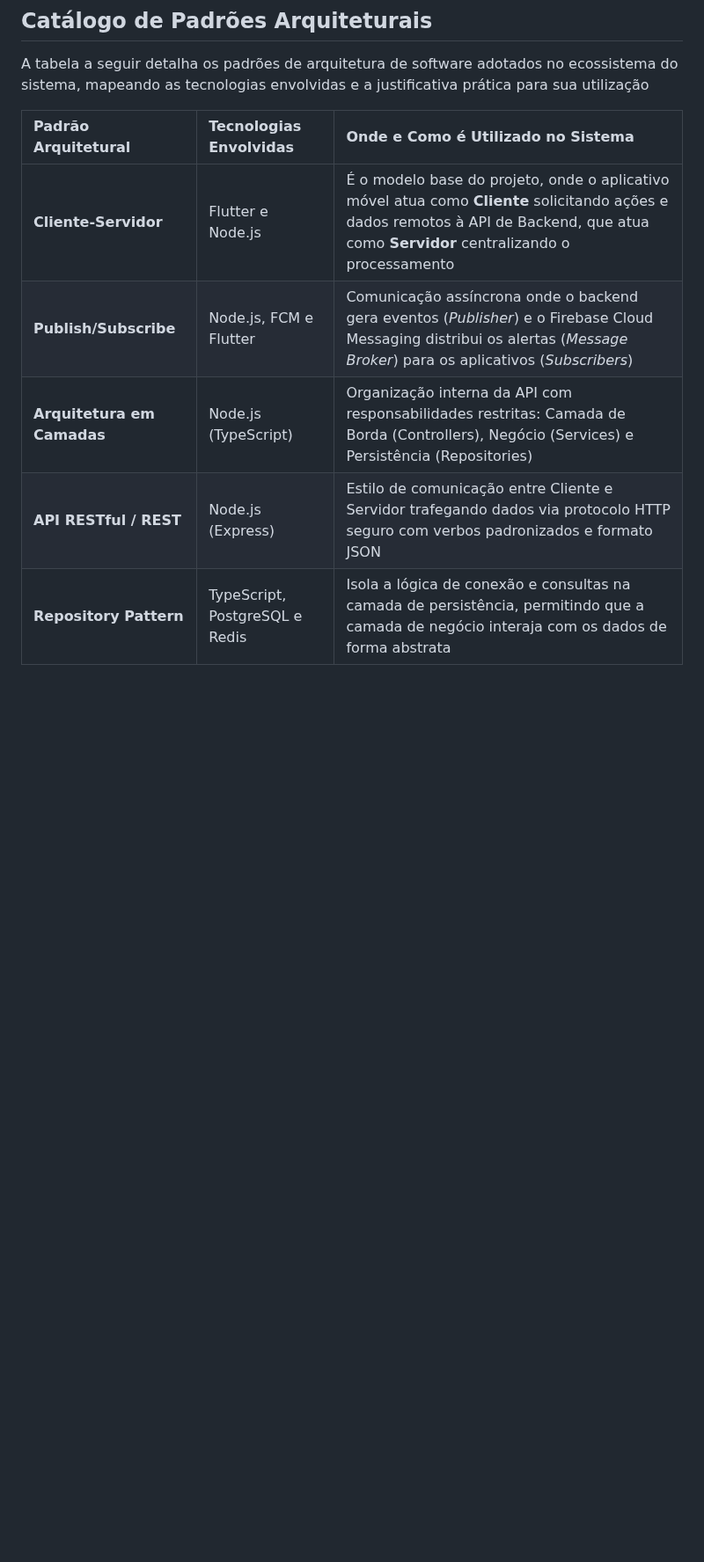
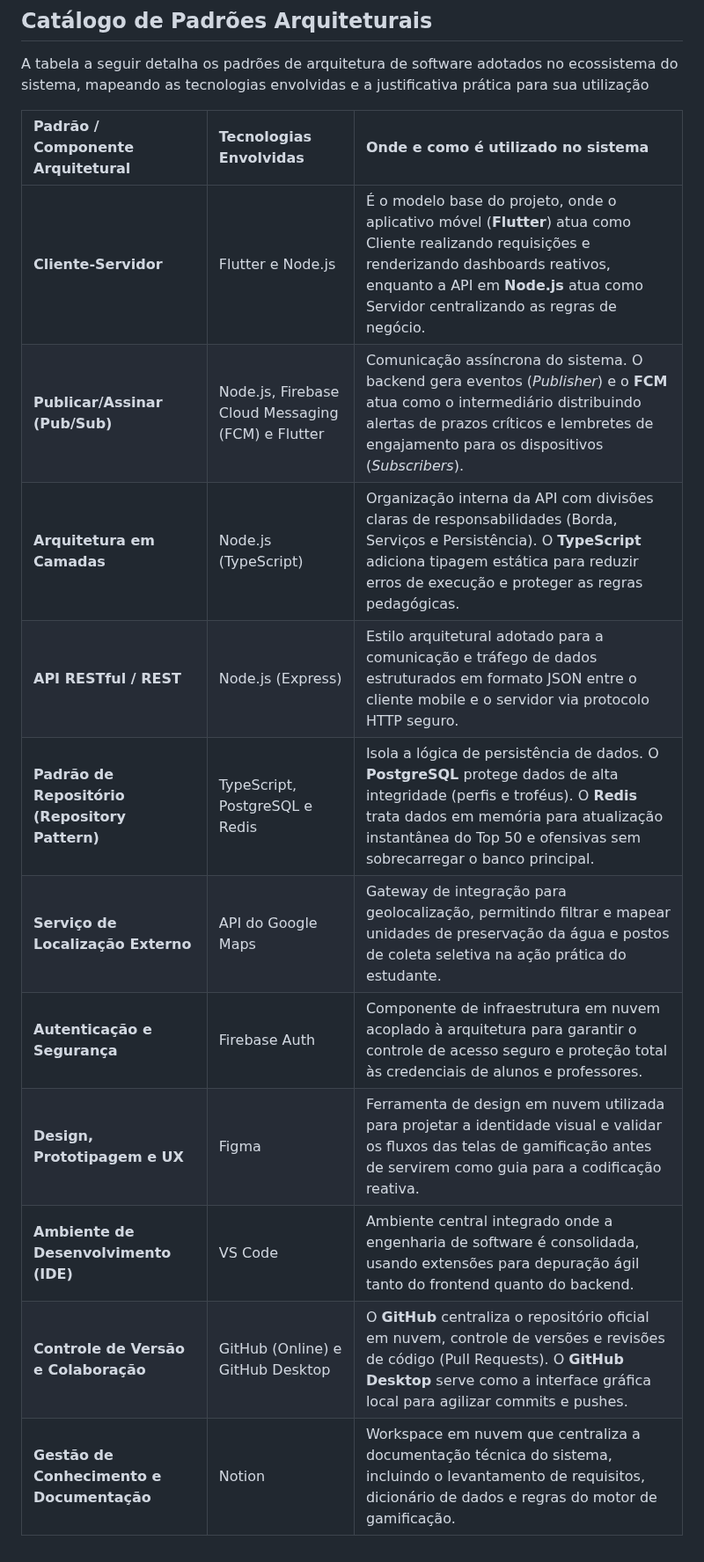
Before and after one commit to Rhodgs/projeto-pratico-es, a Markdown page: projeto-e-arquitetura/2-tech-stack.md, the part around the change. Shown at 88% size. GitHub-like rendering; blank space fills up the shorter version.

Commit message:
Modificação na tabela
Modifiquei a tabela de tecnologias

```diff
--- a/projeto-e-arquitetura/2-tech-stack.md
+++ b/projeto-e-arquitetura/2-tech-stack.md
@@ -102,10 +102,16 @@
 
 A tabela a seguir detalha os padrões de arquitetura de software adotados no ecossistema do sistema, mapeando as tecnologias envolvidas e a justificativa prática para sua utilização
 
-| Padrão Arquitetural | Tecnologias Envolvidas | Onde e Como é Utilizado no Sistema |
+| Padrão / Componente Arquitetural | Tecnologias Envolvidas | Onde e como é utilizado no sistema |
 | :--- | :--- | :--- |
-| **Cliente-Servidor** | Flutter e Node.js | É o modelo base do projeto, onde o aplicativo móvel atua como **Cliente** solicitando ações e dados remotos à API de Backend, que atua como **Servidor** centralizando o processamento |
-| **Publish/Subscribe** | Node.js, FCM e Flutter | Comunicação assíncrona onde o backend gera eventos (*Publisher*) e o Firebase Cloud Messaging distribui os alertas (*Message Broker*) para os aplicativos (*Subscribers*) |
-| **Arquitetura em Camadas** | Node.js (TypeScript) | Organização interna da API com responsabilidades restritas: Camada de Borda (Controllers), Negócio (Services) e Persistência (Repositories) |
-| **API RESTful / REST** | Node.js (Express) | Estilo de comunicação entre Cliente e Servidor trafegando dados via protocolo HTTP seguro com verbos padronizados e formato JSON |
-| **Repository Pattern** | TypeScript, PostgreSQL e Redis | Isola a lógica de conexão e consultas na camada de persistência, permitindo que a camada de negócio interaja com os dados de forma abstrata |
+| **Cliente-Servidor** | Flutter e Node.js | É o modelo base do projeto, onde o aplicativo móvel (**Flutter**) atua como Cliente realizando requisições e renderizando dashboards reativos, enquanto a API em **Node.js** atua como Servidor centralizando as regras de negócio. |
+| **Publicar/Assinar (Pub/Sub)** | Node.js, Firebase Cloud Messaging (FCM) e Flutter | Comunicação assíncrona do sistema. O backend gera eventos (*Publisher*) e o **FCM** atua como o intermediário distribuindo alertas de prazos críticos e lembretes de engajamento para os dispositivos (*Subscribers*). |
+| **Arquitetura em Camadas** | Node.js (TypeScript) | Organização interna da API com divisões claras de responsabilidades (Borda, Serviços e Persistência). O **TypeScript** adiciona tipagem estática para reduzir erros de execução e proteger as regras pedagógicas. |
+| **API RESTful / REST** | Node.js (Express) | Estilo arquitetural adotado para a comunicação e tráfego de dados estruturados em formato JSON entre o cliente mobile e o servidor via protocolo HTTP seguro. |
+| **Padrão de Repositório (Repository Pattern)** | TypeScript, PostgreSQL e Redis | Isola a lógica de persistência de dados. O **PostgreSQL** protege dados de alta integridade (perfis e troféus). O **Redis** trata dados em memória para atualização instantânea do Top 50 e ofensivas sem sobrecarregar o banco principal. |
+| **Serviço de Localização Externo** | API do Google Maps | Gateway de integração para geolocalização, permitindo filtrar e mapear unidades de preservação da água e postos de coleta seletiva na ação prática do estudante. |
+| **Autenticação e Segurança** | Firebase Auth | Componente de infraestrutura em nuvem acoplado à arquitetura para garantir o controle de acesso seguro e proteção total às credenciais de alunos e professores. |
+| **Design, Prototipagem e UX** | Figma | Ferramenta de design em nuvem utilizada para projetar a identidade visual e validar os fluxos das telas de gamificação antes de servirem como guia para a codificação reativa. |
+| **Ambiente de Desenvolvimento (IDE)** | VS Code | Ambiente central integrado onde a engenharia de software é consolidada, usando extensões para depuração ágil tanto do frontend quanto do backend. |
+| **Controle de Versão e Colaboração** | GitHub (Online) e GitHub Desktop | O **GitHub** centraliza o repositório oficial em nuvem, controle de versões e revisões de código (Pull Requests). O **GitHub Desktop** serve como a interface gráfica local para agilizar commits e pushes. |
+| **Gestão de Conhecimento e Documentação** | Notion | Workspace em nuvem que centraliza a documentação técnica do sistema, incluindo o levantamento de requisitos, dicionário de dados e regras do motor de gamificação. |
```
